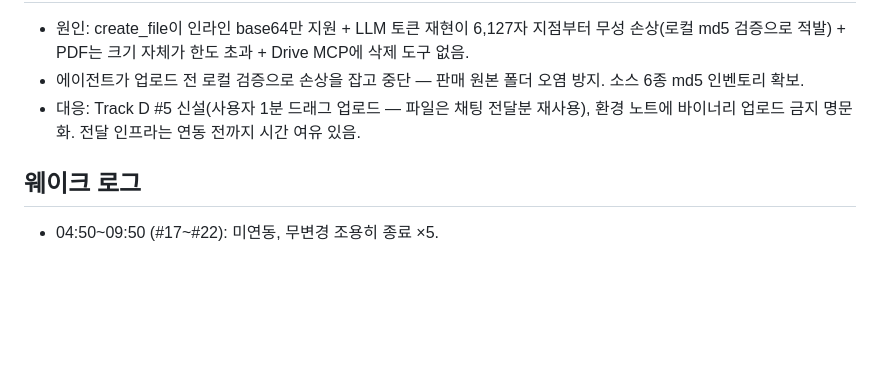
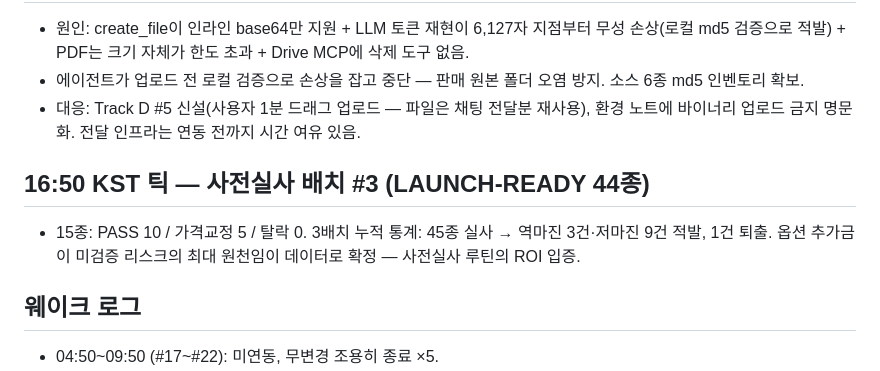
Before and after one commit to ledelo/hermes_game, a Markdown page: ops/journal/2026-08-13.md, the part around the change. Rendered like a GitHub page; blank space fills up the shorter version.

```diff
--- a/ops/journal/2026-08-13.md
+++ b/ops/journal/2026-08-13.md
@@ -24,6 +24,9 @@
 - 에이전트가 업로드 전 로컬 검증으로 손상을 잡고 중단 — 판매 원본 폴더 오염 방지. 소스 6종 md5 인벤토리 확보.
 - 대응: Track D #5 신설(사용자 1분 드래그 업로드 — 파일은 채팅 전달분 재사용), 환경 노트에 바이너리 업로드 금지 명문화. 전달 인프라는 연동 전까지 시간 여유 있음.
 
+## 16:50 KST 틱 — 사전실사 배치 #3 (LAUNCH-READY 44종)
+- 15종: PASS 10 / 가격교정 5 / 탈락 0. 3배치 누적 통계: 45종 실사 → 역마진 3건·저마진 9건 적발, 1건 퇴출. 옵션 추가금이 미검증 리스크의 최대 원천임이 데이터로 확정 — 사전실사 루틴의 ROI 입증.
+
 ## 웨이크 로그
 - 04:50~09:50 (#17~#22): 미연동, 무변경 조용히 종료 ×5.
 - 11:50 (#23): 일일 요약 발신(사용자 재석 — 채팅 요약으로 갈음), 리서치 8종 추가.
```
Also changed, not shown: ops/LAUNCH_QUEUE.md (+11 -1 lines).
